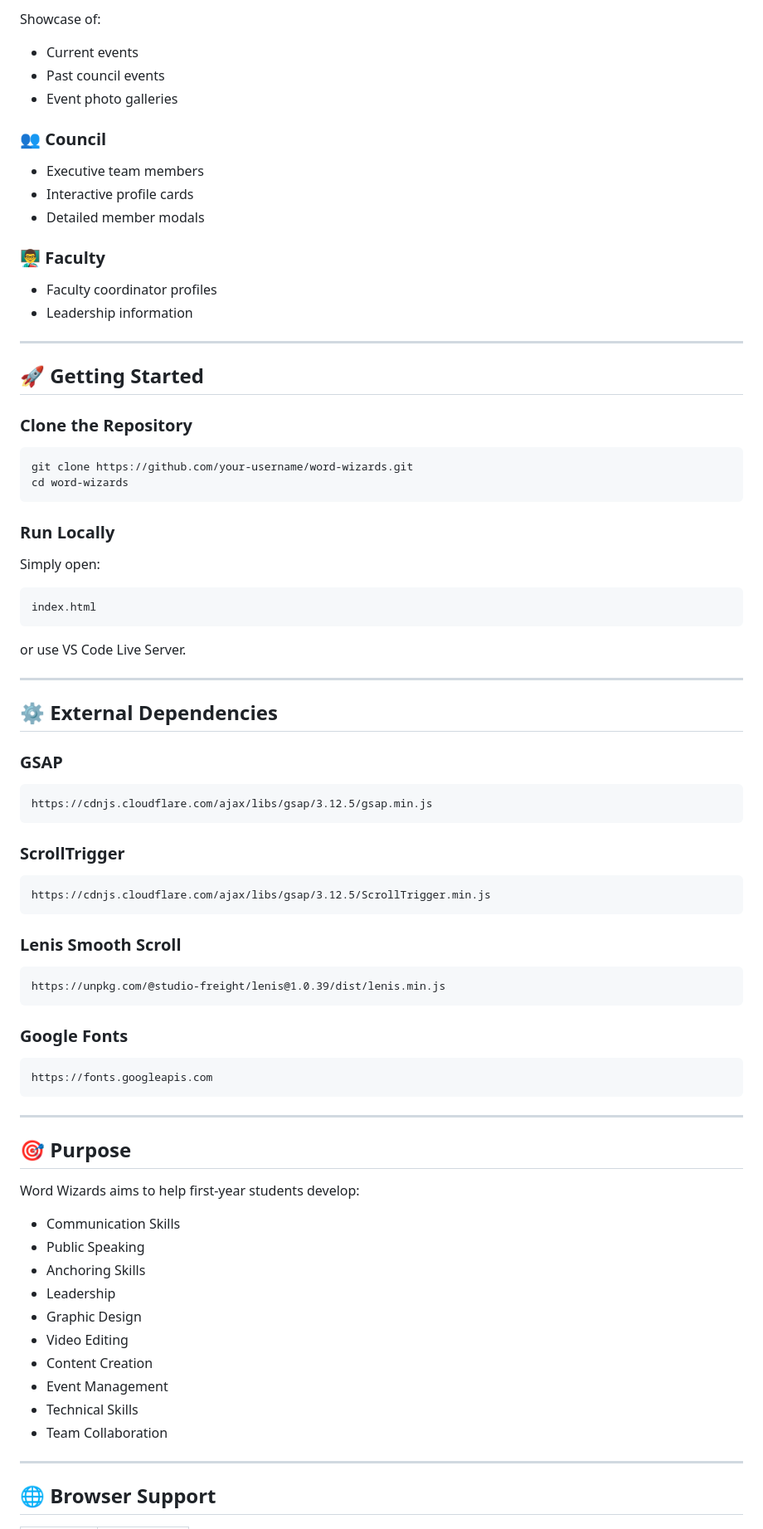
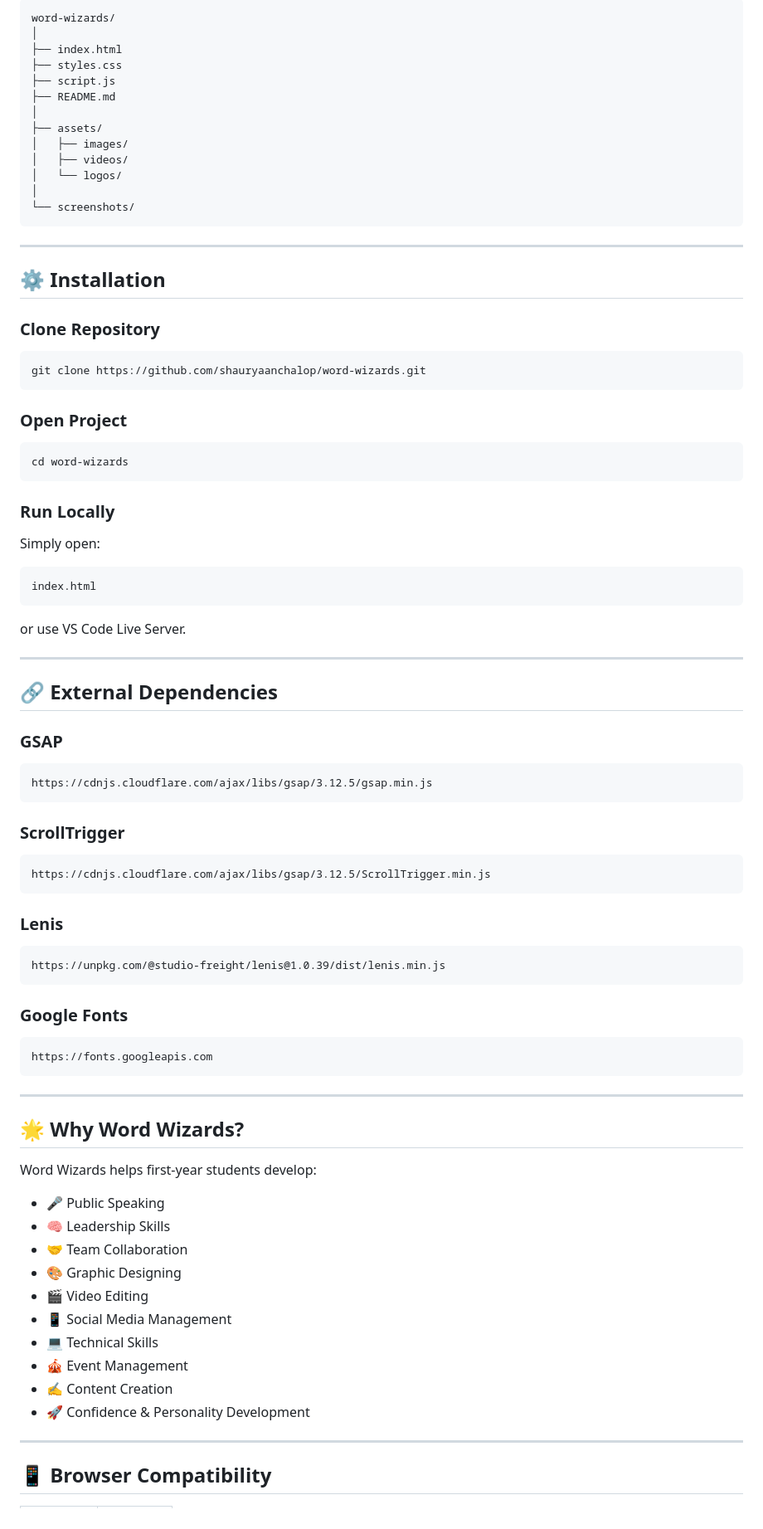
Before and after one commit to shauryaanchalop/Word-Wizards, a Markdown page: README.md, the part around one of its changes. Shown at 83% size. Drawn GitHub-style.

````diff
--- a/README.md
+++ b/README.md
@@ -114,28 +157,32 @@ Hero section featuring:
-Showcase of:
-
-* Current events
-* Past council events
-* Event photo galleries
-
-### 👥 Council
-
-* Executive team members
-* Interactive profile cards
-* Detailed member modals
-
-### 👨‍🏫 Faculty
-
-* Faculty coordinator profiles
-* Leadership information
+```text
+word-wizards/
+│
+├── index.html
+├── styles.css
+├── script.js
+├── README.md
+│
+├── assets/
+│   ├── images/
+│   ├── videos/
+│   └── logos/
+│
+└── screenshots/
+```
 
 ---
 
-## 🚀 Getting Started
+## ⚙️ Installation
 
-### Clone the Repository
+### Clone Repository
 
 ```bash
-git clone https://github.com/your-username/word-wizards.git
+git clone https://github.com/shauryaanchalop/word-wizards.git
+```
+
+### Open Project
+
+```bash
 cd word-wizards
 ```
 
@@ -151,7 +198,7 @@ or use VS Code Live Server.
 
 ---
 
-## ⚙️ External Dependencies
+## 🔗 External Dependencies
 
 ### GSAP
 
@@ -165,7 +212,7 @@ https://cdnjs.cloudflare.com/ajax/libs/gsap/3.12.5/gsap.min.js
 https://cdnjs.cloudflare.com/ajax/libs/gsap/3.12.5/ScrollTrigger.min.js
 ```
 
-### Lenis Smooth Scroll
+### Lenis
 
 ```html
 https://unpkg.com/@studio-freight/lenis@1.0.39/dist/lenis.min.js
@@ -179,22 +226,22 @@ https://fonts.googleapis.com
 
 ---
 
-## 🎯 Purpose
+## 🌟 Why Word Wizards?
 
-Word Wizards aims to help first-year students develop:
+Word Wizards helps first-year students develop:
 
-* Communication Skills
-* Public Speaking
-* Anchoring Skills
-* Leadership
-* Graphic Design
-* Video Editing
-* Content Creation
-* Event Management
-* Technical Skills
-* Team Collaboration
+* 🎤 Public Speaking
+* 🧠 Leadership Skills
+* 🤝 Team Collaboration
+* 🎨 Graphic Designing
+* 🎬 Video Editing
+* 📱 Social Media Management
+* 💻 Technical Skills
+* 🎪 Event Management
+* ✍️ Content Creation
+* 🚀 Confidence & Personality Development
 
 ---
 
-## 🌐 Browser Support
+## 📱 Browser Compatibility
 
````
Also changed, not shown: other parts of README.md (+155 -101 lines).
